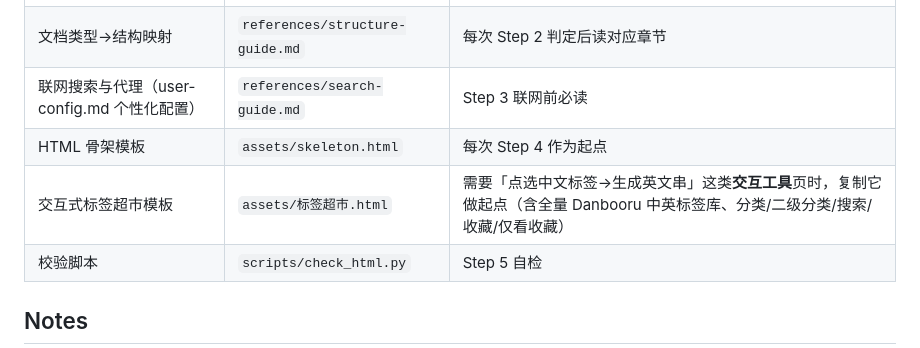
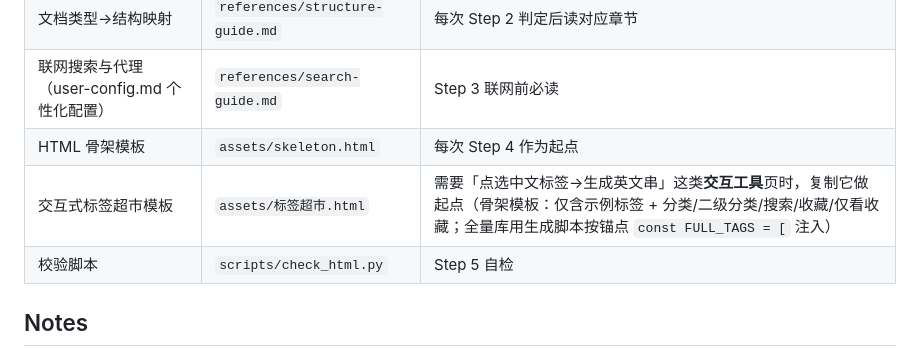
Before and after one commit to BFRKQSB7/html-guide-skill, a Markdown page: SKILL.md, the part around the change. Rendered like a GitHub page.

Commit message:
html-guide: 标签超市模板瘦身为骨架（超市 v2.8.2 剔除数据，13.9MB→62KB）+ SKILL 描述更新
Co-Authored-By: Claude Sonnet 4.6 <noreply@anthropic.com>

```diff
--- a/SKILL.md
+++ b/SKILL.md
@@ -355,7 +355,7 @@ python scripts/make_a4.py <输入.html> <输出目录> [--style magazine] [--lig
 | 文档类型→结构映射 | `references/structure-guide.md` | 每次 Step 2 判定后读对应章节 |
 | 联网搜索与代理（user-config.md 个性化配置） | `references/search-guide.md` | Step 3 联网前必读 |
 | HTML 骨架模板 | `assets/skeleton.html` | 每次 Step 4 作为起点 |
-| 交互式标签超市模板 | `assets/标签超市.html` | 需要「点选中文标签→生成英文串」这类**交互工具**页时，复制它做起点（含全量 Danbooru 中英标签库、分类/二级分类/搜索/收藏/仅看收藏） |
+| 交互式标签超市模板 | `assets/标签超市.html` | 需要「点选中文标签→生成英文串」这类**交互工具**页时，复制它做起点（骨架模板：仅含示例标签 + 分类/二级分类/搜索/收藏/仅看收藏；全量库用生成脚本按锚点 `const FULL_TAGS = [` 注入） |
 | 校验脚本 | `scripts/check_html.py` | Step 5 自检 |
 
 ## Notes
```
